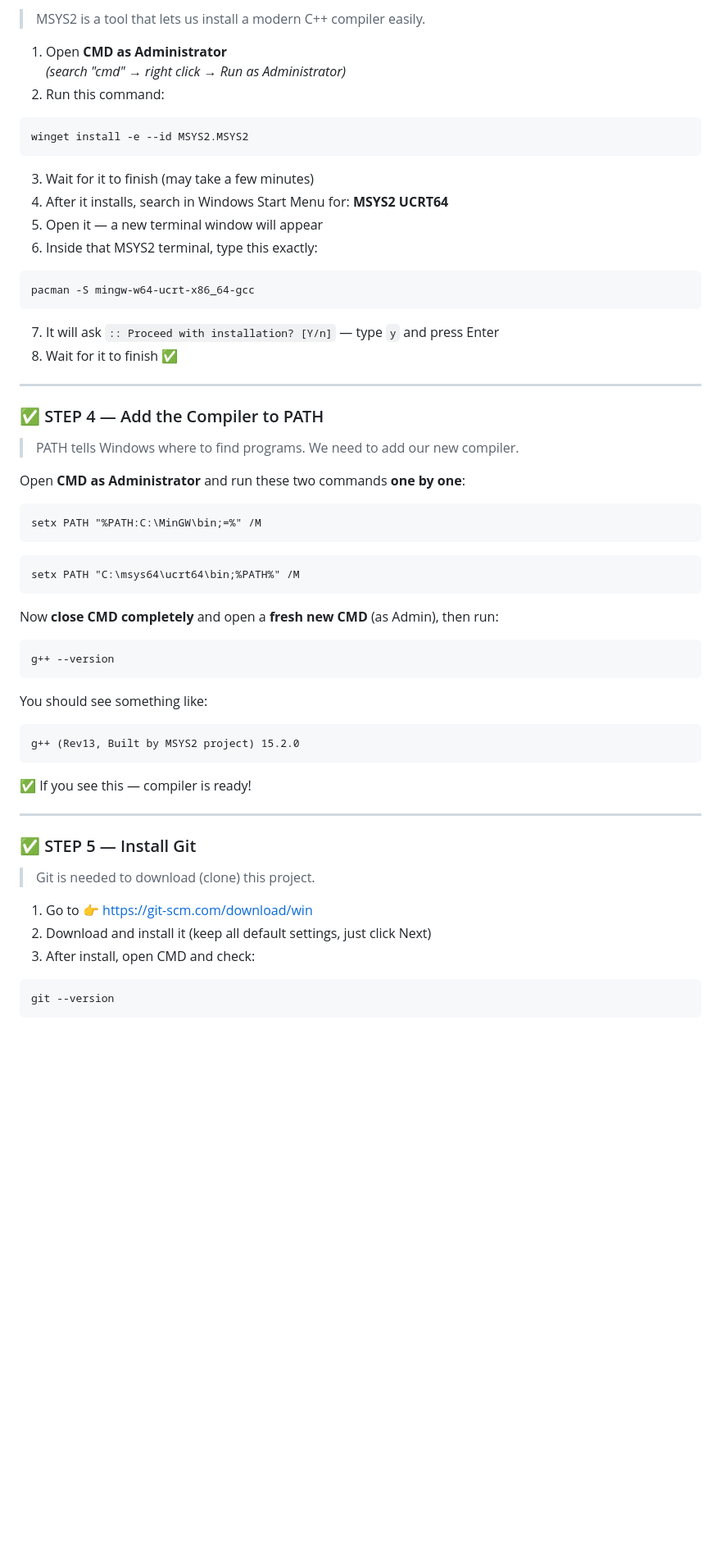
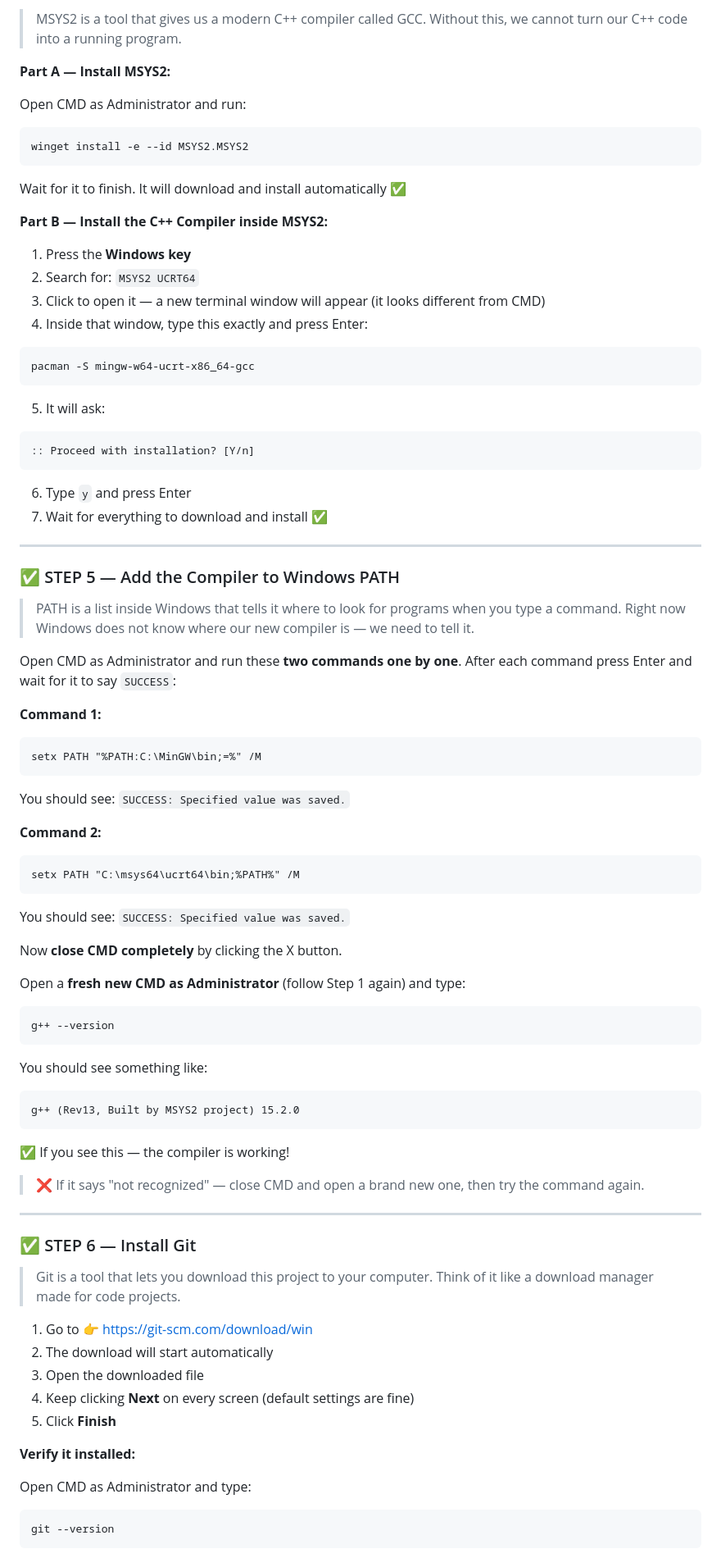
Before and after one commit to Akaza41/gym-management-cpp, a Markdown page: README.md, the part around one of its changes. Shown at 82% size. Drawn GitHub-style; blank space fills up the shorter version.

````diff
--- a/README.md
+++ b/README.md
@@ -95,57 +126,83 @@ You should see: `cmake version 4.3.2` ✅
 
-> MSYS2 is a tool that lets us install a modern C++ compiler easily.
+> MSYS2 is a tool that gives us a modern C++ compiler called GCC.
+> Without this, we cannot turn our C++ code into a running program.
 
-1. Open **CMD as Administrator**
-   *(search "cmd" → right click → Run as Administrator)*
-2. Run this command:
+**Part A — Install MSYS2:**
+
+Open CMD as Administrator and run:
 ```cmd
 winget install -e --id MSYS2.MSYS2
 ```
-3. Wait for it to finish (may take a few minutes)
-4. After it installs, search in Windows Start Menu for: **MSYS2 UCRT64**
-5. Open it — a new terminal window will appear
-6. Inside that MSYS2 terminal, type this exactly:
+Wait for it to finish. It will download and install automatically ✅
+
+**Part B — Install the C++ Compiler inside MSYS2:**
+
+1. Press the **Windows key**
+2. Search for: `MSYS2 UCRT64`
+3. Click to open it — a new terminal window will appear (it looks different from CMD)
+4. Inside that window, type this exactly and press Enter:
 ```bash
 pacman -S mingw-w64-ucrt-x86_64-gcc
 ```
-7. It will ask `:: Proceed with installation? [Y/n]` — type `y` and press Enter
-8. Wait for it to finish ✅
+5. It will ask:
+```
+:: Proceed with installation? [Y/n]
+```
+6. Type `y` and press Enter
+7. Wait for everything to download and install ✅
 
 ---
 
-### ✅ STEP 4 — Add the Compiler to PATH
+### ✅ STEP 5 — Add the Compiler to Windows PATH
 
-> PATH tells Windows where to find programs. We need to add our new compiler.
+> PATH is a list inside Windows that tells it where to look for programs when you type a command.
+> Right now Windows does not know where our new compiler is — we need to tell it.
 
-Open **CMD as Administrator** and run these two commands **one by one**:
+Open CMD as Administrator and run these **two commands one by one**.
+After each command press Enter and wait for it to say `SUCCESS`:
 
+**Command 1:**
 ```cmd
 setx PATH "%PATH:C:\MinGW\bin;=%" /M
 ```
+You should see: `SUCCESS: Specified value was saved.`
+
+**Command 2:**
 ```cmd
 setx PATH "C:\msys64\ucrt64\bin;%PATH%" /M
 ```
+You should see: `SUCCESS: Specified value was saved.`
 
-Now **close CMD completely** and open a **fresh new CMD** (as Admin), then run:
+Now **close CMD completely** by clicking the X button.
+
+Open a **fresh new CMD as Administrator** (follow Step 1 again) and type:
 ```cmd
 g++ --version
 ```
-
 You should see something like:
 ```
 g++ (Rev13, Built by MSYS2 project) 15.2.0
 ```
-✅ If you see this — compiler is ready!
+✅ If you see this — the compiler is working!
+
+> ❌ If it says "not recognized" — close CMD and open a brand new one, then try the command again.
 
 ---
 
-### ✅ STEP 5 — Install Git
+### ✅ STEP 6 — Install Git
 
-> Git is needed to download (clone) this project.
+> Git is a tool that lets you download this project to your computer.
+> Think of it like a download manager made for code projects.
 
 1. Go to 👉 https://git-scm.com/download/win
-2. Download and install it (keep all default settings, just click Next)
-3. After install, open CMD and check:
+2. The download will start automatically
+3. Open the downloaded file
+4. Keep clicking **Next** on every screen (default settings are fine)
+5. Click **Finish**
+
+**Verify it installed:**
+
+Open CMD as Administrator and type:
 ```cmd
 git --version
 ```
````
Also changed, not shown: other parts of README.md (+177 -60 lines).
